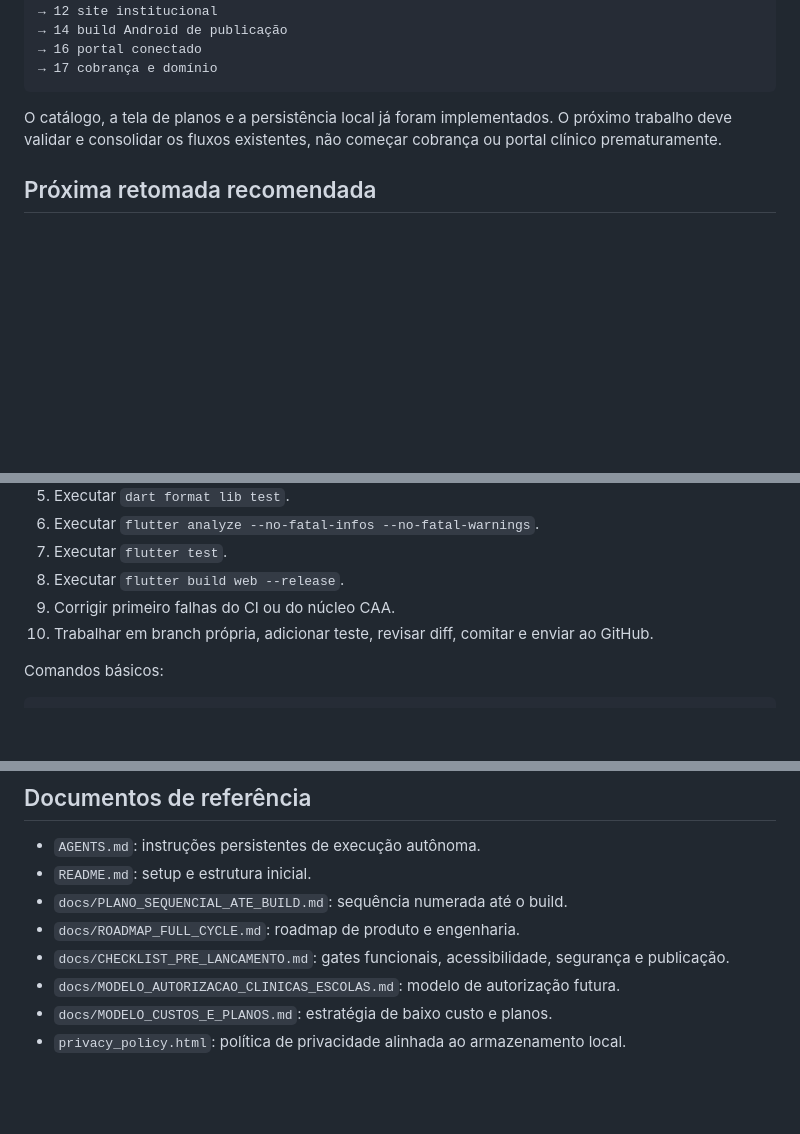
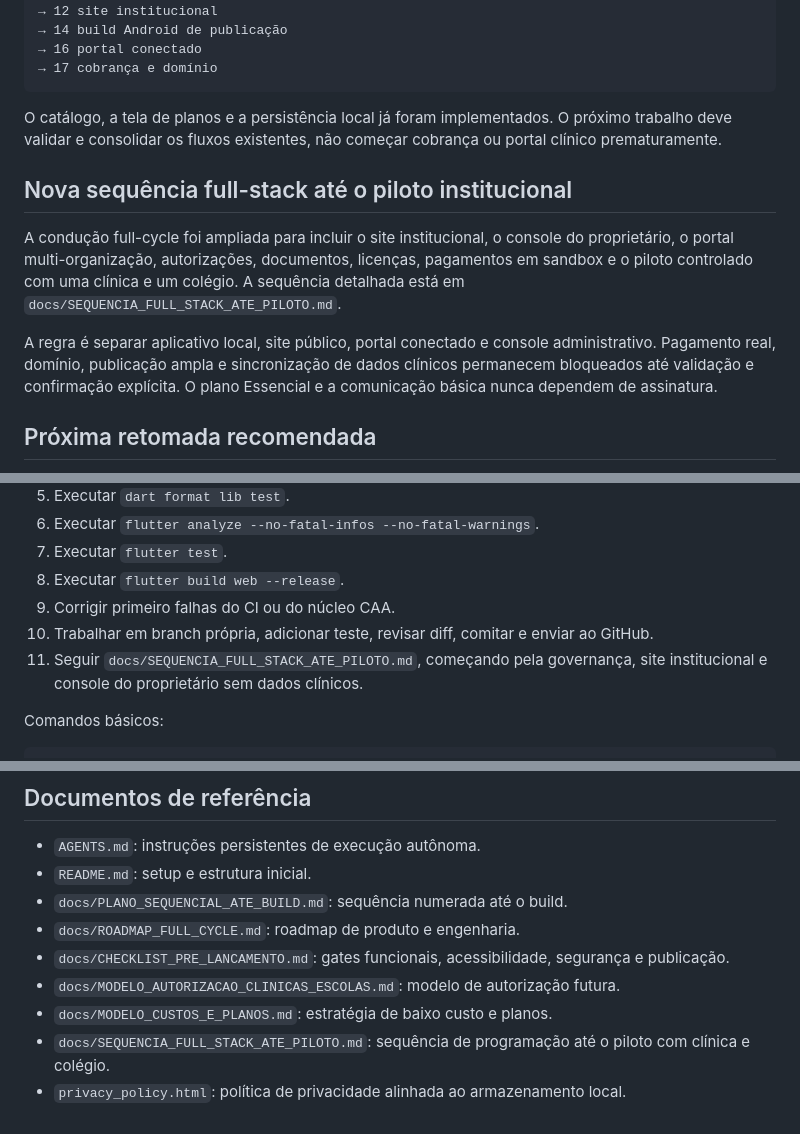
Before and after one commit to falacomigocaa-app/fala-comigo, a Markdown page: PROJECT_HANDOFF.md, 3 parts joined by grey strips. GitHub-like rendering; blank space fills up the shorter version.

Commit message:
docs: define full-stack path to institutional pilot

```diff
--- a/PROJECT_HANDOFF.md
+++ b/PROJECT_HANDOFF.md
@@ -116,6 +116,12 @@ A sequência completa está em `docs/PLANO_SEQUENCIAL_ATE_BUILD.md`. A ordem res
 
 O catálogo, a tela de planos e a persistência local já foram implementados. O próximo trabalho deve validar e consolidar os fluxos existentes, não começar cobrança ou portal clínico prematuramente.
 
+## Nova sequência full-stack até o piloto institucional
+
+A condução full-cycle foi ampliada para incluir o site institucional, o console do proprietário, o portal multi-organização, autorizações, documentos, licenças, pagamentos em sandbox e o piloto controlado com uma clínica e um colégio. A sequência detalhada está em `docs/SEQUENCIA_FULL_STACK_ATE_PILOTO.md`.
+
+A regra é separar aplicativo local, site público, portal conectado e console administrativo. Pagamento real, domínio, publicação ampla e sincronização de dados clínicos permanecem bloqueados até validação e confirmação explícita. O plano Essencial e a comunicação básica nunca dependem de assinatura.
+
 ## Próxima retomada recomendada
 
 1. Confirmar a branch e o estado limpo do Git.
@@ -128,6 +134,7 @@ O catálogo, a tela de planos e a persistência local já foram implementados. O
 8. Executar `flutter build web --release`.
 9. Corrigir primeiro falhas do CI ou do núcleo CAA.
 10. Trabalhar em branch própria, adicionar teste, revisar diff, comitar e enviar ao GitHub.
+11. Seguir `docs/SEQUENCIA_FULL_STACK_ATE_PILOTO.md`, começando pela governança, site institucional e console do proprietário sem dados clínicos.
 
 Comandos básicos:
 
@@ -202,4 +209,5 @@ Não tratar documentação conceitual como implementação existente. O portal e
 - `docs/CHECKLIST_PRE_LANCAMENTO.md`: gates funcionais, acessibilidade, segurança e publicação.
 - `docs/MODELO_AUTORIZACAO_CLINICAS_ESCOLAS.md`: modelo de autorização futura.
 - `docs/MODELO_CUSTOS_E_PLANOS.md`: estratégia de baixo custo e planos.
+- `docs/SEQUENCIA_FULL_STACK_ATE_PILOTO.md`: sequência de programação até o piloto com clínica e colégio.
 - `privacy_policy.html`: política de privacidade alinhada ao armazenamento local.
```
Also changed, not shown: docs/SEQUENCIA_FULL_STACK_ATE_PILOTO.md (added, +327 -0 lines).
